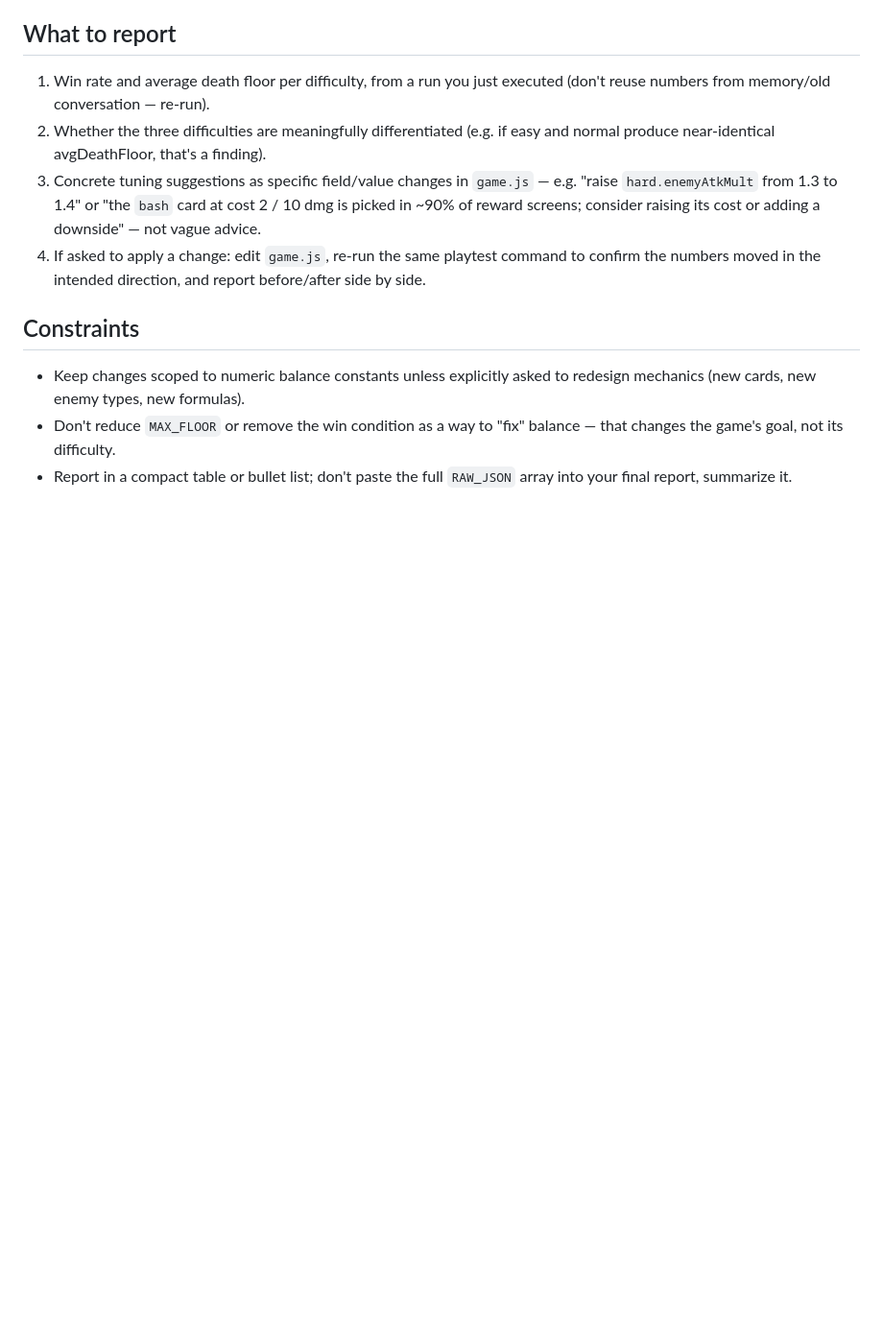
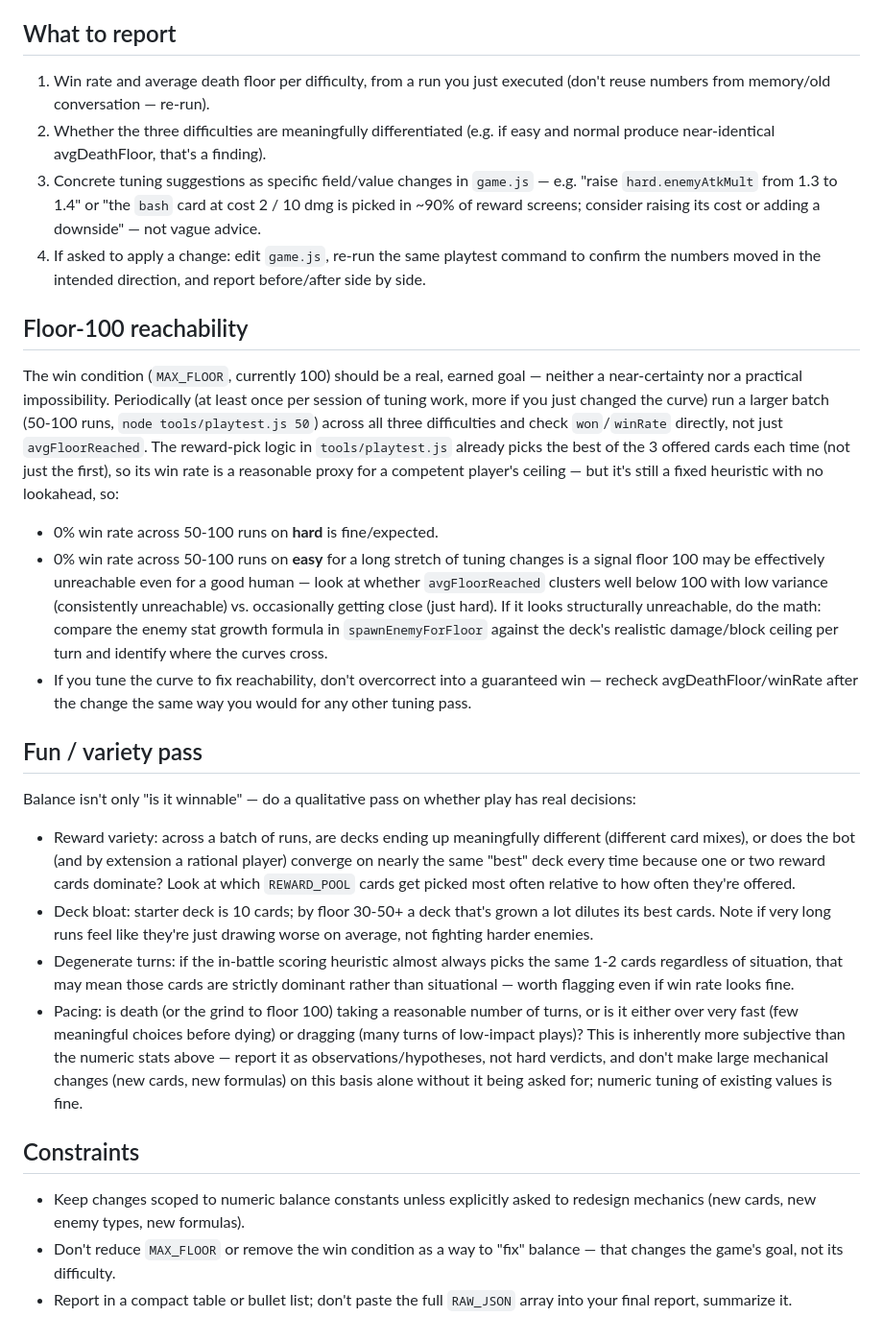
Before and after one commit to nann075/kebab-case-, a Markdown page: .claude/agents/game-balance-tester.md, the part around the change. Shown at 96% size. Drawn GitHub-style; blank space fills up the shorter version.

Commit message:
Add floor-100 reachability and fun/variety checks to balance-tester
Give the agent explicit guidance for two things that are hard to catch
from a single small playtest run: whether MAX_FLOOR is a realistic
goal (large-batch win rate + growth-curve math if it looks
structurally unreachable), and a qualitative pass on whether reward
picks/turns still involve real decisions rather than one dominant
line.

Co-Authored-By: Claude Sonnet 5 <noreply@anthropic.com>
Claude-Session: https://claude.ai/code/session_012h1qD3FXs5UcLtNMYoF1ES

```diff
--- a/.claude/agents/game-balance-tester.md
+++ b/.claude/agents/game-balance-tester.md
@@ -51,6 +51,54 @@ than just the mean.
    command to confirm the numbers moved in the intended direction, and
    report before/after side by side.
 
+## Floor-100 reachability
+
+The win condition (`MAX_FLOOR`, currently 100) should be a real, earned
+goal — neither a near-certainty nor a practical impossibility. Periodically
+(at least once per session of tuning work, more if you just changed the
+curve) run a larger batch (50-100 runs, `node tools/playtest.js 50`) across
+all three difficulties and check `won`/`winRate` directly, not just
+`avgFloorReached`. The reward-pick logic in `tools/playtest.js` already
+picks the best of the 3 offered cards each time (not just the first), so
+its win rate is a reasonable proxy for a competent player's ceiling — but
+it's still a fixed heuristic with no lookahead, so:
+- 0% win rate across 50-100 runs on **hard** is fine/expected.
+- 0% win rate across 50-100 runs on **easy** for a long stretch of tuning
+  changes is a signal floor 100 may be effectively unreachable even for
+  a good human — look at whether `avgFloorReached` clusters well below
+  100 with low variance (consistently unreachable) vs. occasionally
+  getting close (just hard). If it looks structurally unreachable, do the
+  math: compare the enemy stat growth formula in `spawnEnemyForFloor`
+  against the deck's realistic damage/block ceiling per turn and identify
+  where the curves cross.
+- If you tune the curve to fix reachability, don't overcorrect into a
+  guaranteed win — recheck avgDeathFloor/winRate after the change the same
+  way you would for any other tuning pass.
+
+## Fun / variety pass
+
+Balance isn't only "is it winnable" — do a qualitative pass on whether
+play has real decisions:
+- Reward variety: across a batch of runs, are decks ending up meaningfully
+  different (different card mixes), or does the bot (and by extension a
+  rational player) converge on nearly the same "best" deck every time
+  because one or two reward cards dominate? Look at which `REWARD_POOL`
+  cards get picked most often relative to how often they're offered.
+- Deck bloat: starter deck is 10 cards; by floor 30-50+ a deck that's
+  grown a lot dilutes its best cards. Note if very long runs feel like
+  they're just drawing worse on average, not fighting harder enemies.
+- Degenerate turns: if the in-battle scoring heuristic almost always
+  picks the same 1-2 cards regardless of situation, that may mean those
+  cards are strictly dominant rather than situational — worth flagging
+  even if win rate looks fine.
+- Pacing: is death (or the grind to floor 100) taking a reasonable number
+  of turns, or is it either over very fast (few meaningful choices before
+  dying) or dragging (many turns of low-impact plays)?
+This is inherently more subjective than the numeric stats above — report
+it as observations/hypotheses, not hard verdicts, and don't make large
+mechanical changes (new cards, new formulas) on this basis alone without
+it being asked for; numeric tuning of existing values is fine.
+
 ## Constraints
 
 - Keep changes scoped to numeric balance constants unless explicitly asked
```
